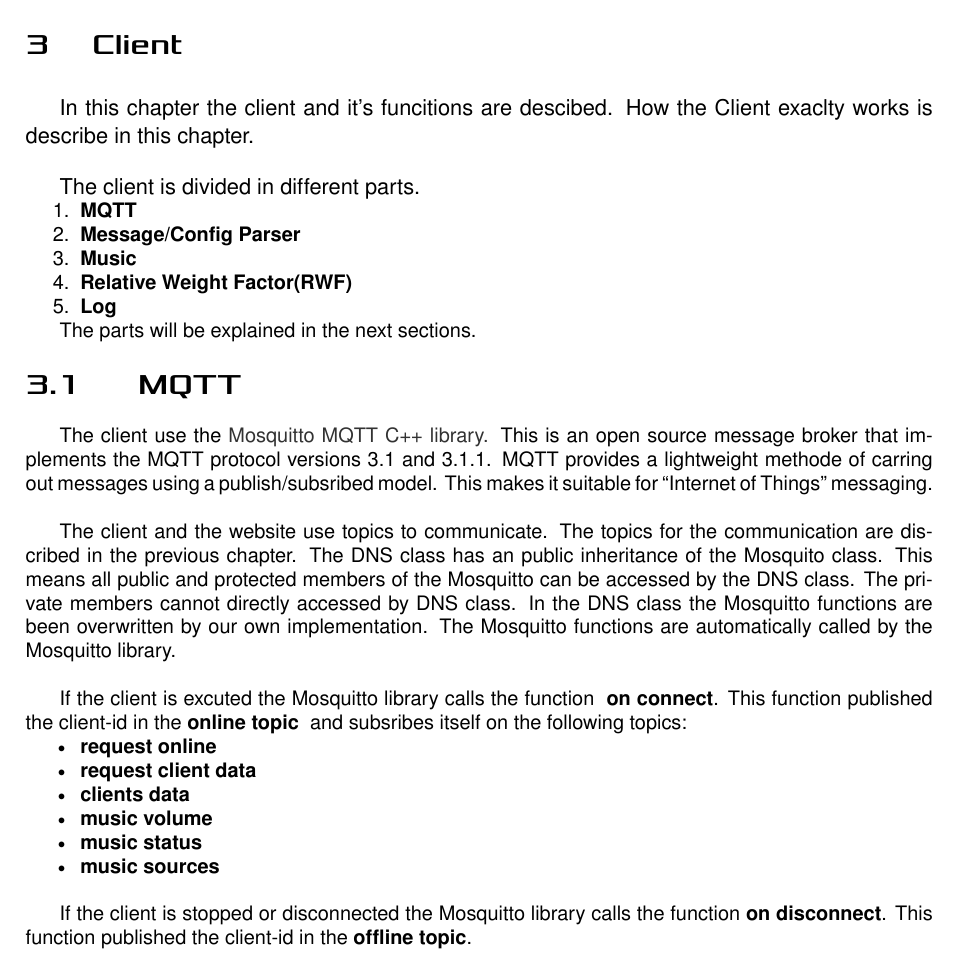
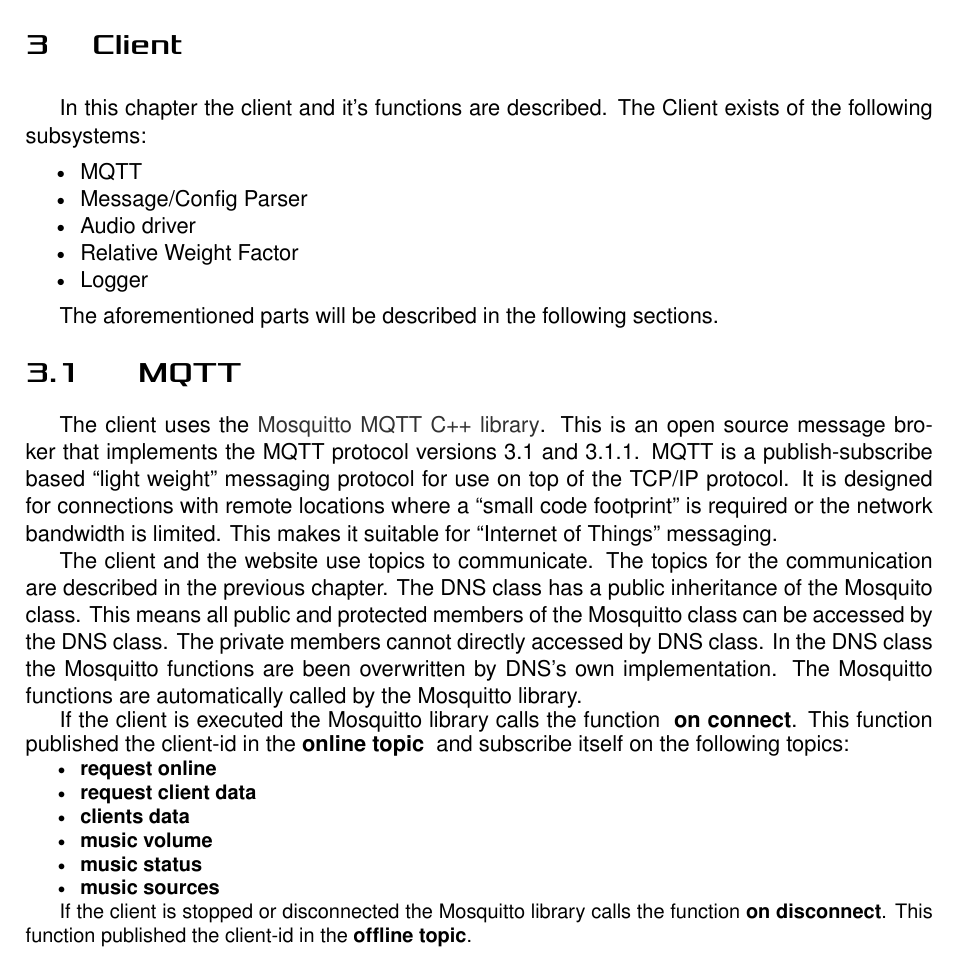
Before and after one commit to derpicated/dynamic_network_of_speakers, a LaTeX document (docs/main.tex, which reads docs/chapters/client.tex): part of page 6 of 19, cut so that both start at the same text. Compiled offline with XeLaTeX.

Commit message:
small cleanup client documentation

```diff
--- a/docs/chapters/client.tex
+++ b/docs/chapters/client.tex
@@ -1,26 +1,30 @@
-In this chapter the client and it's funcitions are descibed. How the Client exaclty works is describe in this chapter.\\
+In this chapter the client and it's functions are described. The Client exists of the following subsystems:
+\begin{shortlist}
+    \item MQTT
+    \item Message/Config Parser
+    \item Audio driver
+    \item Relative Weight Factor
+    \item Logger
+\end{shortlist}
 
-The client is divided in different parts.
-\small {
-\begin{enumerate}[noitemsep, nolistsep]
-	\item 	\textbf{MQTT}
-	\item 	\textbf{Message/Config Parser}
-	\item	\textbf{Music}
-	\item	\textbf{Relative Weight Factor(RWF)}
-	\item 	\textbf{Log}
-\end{enumerate}
-}
-
-The parts will be explained in the next sections.
+The aforementioned parts will be described in the following sections.
 
 \section{MQTT}
 
-The client use the \href{http://mosquitto.org/}{Mosquitto MQTT C++ library.} This is an open source message broker that implements the MQTT protocol versions 3.1 and 3.1.1. MQTT provides a lightweight methode of carring out messages using a publish/subsribed model. This makes it suitable for \say{Internet of Things} messaging.\\
+The client uses the \href{http://mosquitto.org/}{Mosquitto MQTT C++ library}.
+This is an open source message broker that implements the MQTT protocol versions 3.1 and 3.1.1.
+MQTT is a publish-subscribe based \say{light weight} messaging protocol for use on top of the TCP/IP protocol.
+It is designed for connections with remote locations where a \say{small code footprint} is required or the network bandwidth is limited.
+This makes it suitable for \say{Internet of Things} messaging.
 
-The client and the website use topics to communicate. The topics for the communication are discribed in the previous chapter. The DNS class has an public inheritance of the Mosquito class. This means all public and protected members of the Mosquitto can be accessed by the DNS class. The private members cannot directly accessed by DNS class. In the DNS class the Mosquitto functions are been overwritten by our own implementation. The Mosquitto functions are automatically called by the Mosquitto library.\\
+The client and the website use topics to communicate. The topics for the communication are described in the previous chapter.
+The DNS class has a public inheritance of the Mosquito class.
+This means all public and protected members of the Mosquitto class can be accessed by the DNS class.
+The private members cannot directly accessed by DNS class. In the DNS class the Mosquitto functions are been overwritten by DNS's own implementation.
+The Mosquitto functions are automatically called by the Mosquitto library.
 
-If the client is excuted the Mosquitto library calls the function
-\textbf{ on connect}. This function published the client-id in the \textbf{online topic } and subsribes itself on the following topics:
+If the client is executed the Mosquitto library calls the function
+\textbf{ on connect}. This function published the client-id in the \textbf{online topic } and subscribe itself on the following topics:
 \small{
 \begin{itemize} [noitemsep, nolistsep]
 	\item \textbf {request online}
@@ -28,7 +32,7 @@ If the client is excuted the Mosquitto library calls the function
 	\item \textbf {clients data}
 	\item \textbf {music volume}
 	\item \textbf {music status}
-	\item \textbf {music sources\\}
+	\item \textbf {music sources}
 \end{itemize}
 }
 
```
